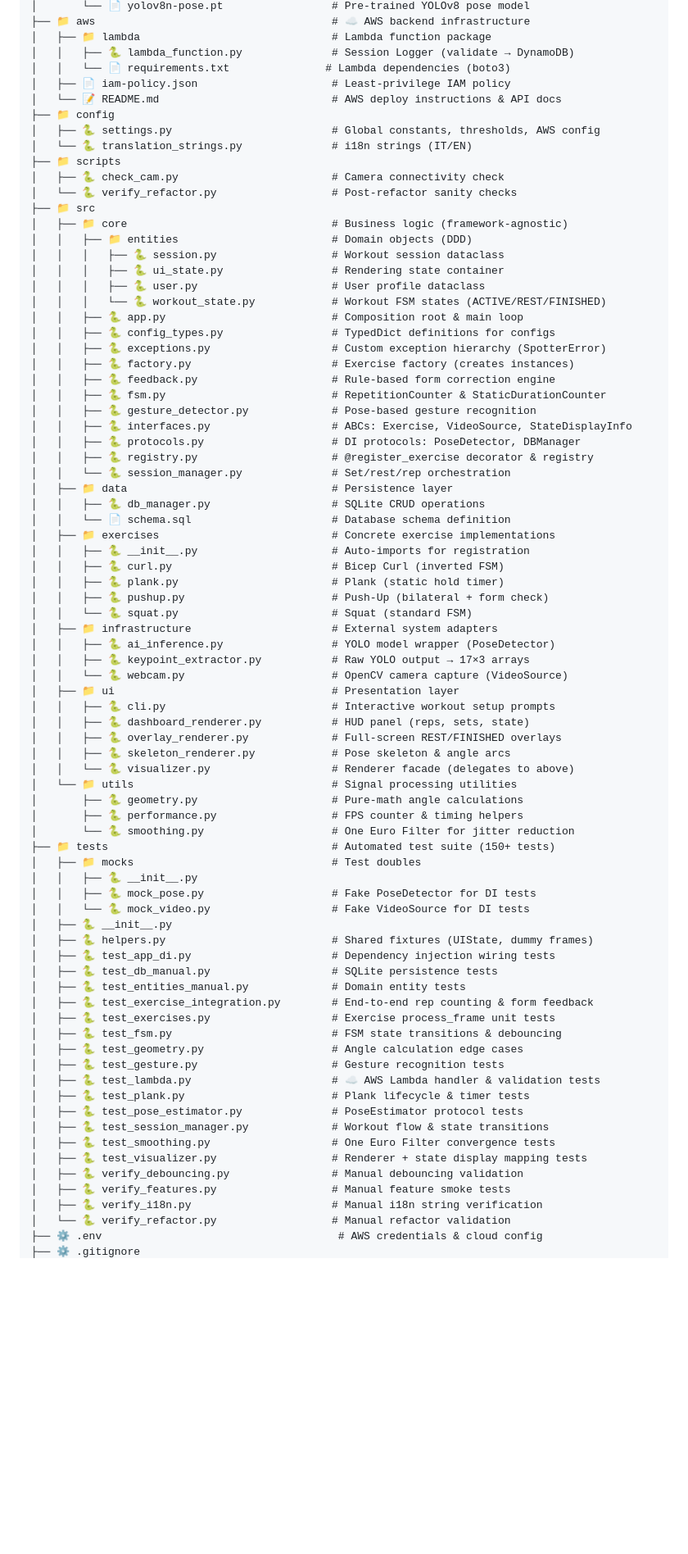
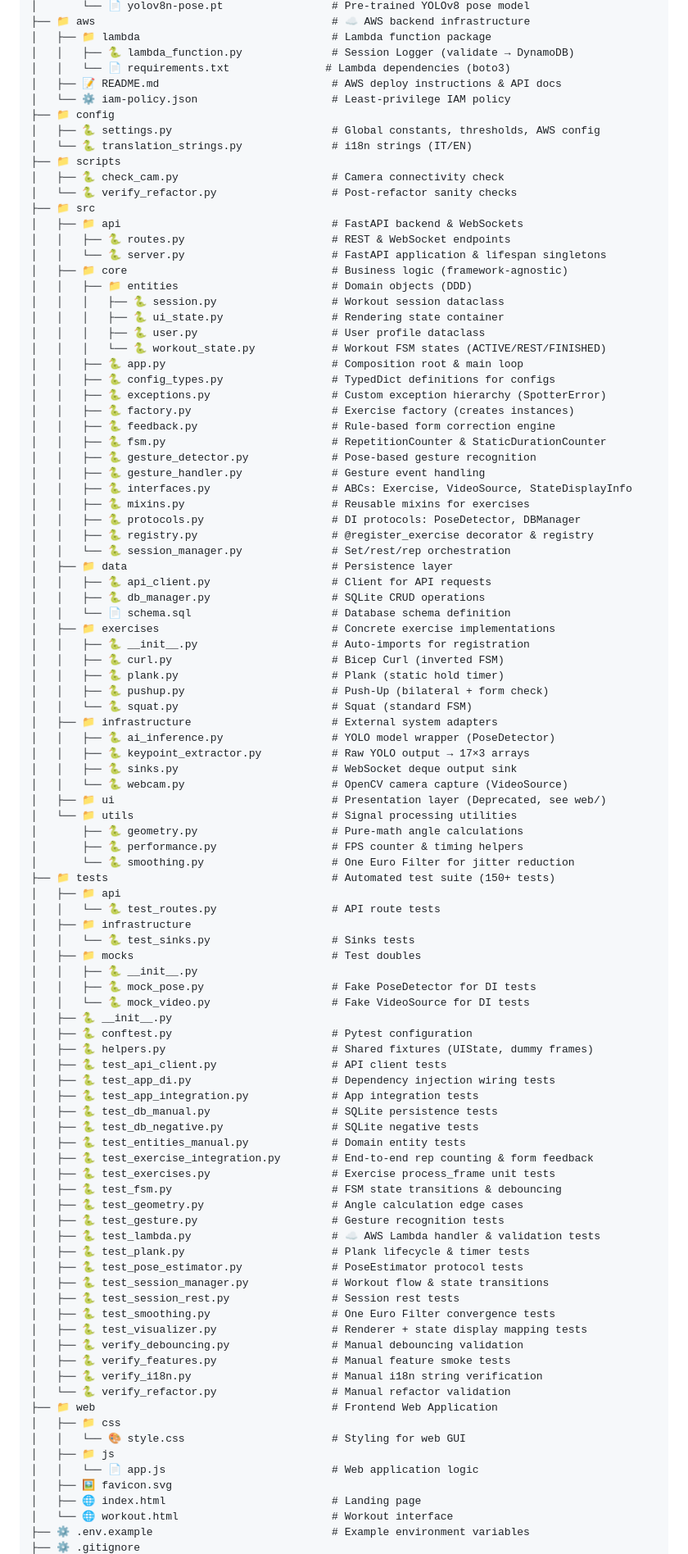
Before and after one commit to SimoneAndreaCilia/Virtual-AI-Spotter, a Markdown page: README.md, the part around one of its changes. Shown at 82% size. Drawn GitHub-style; folded sections open; blank space fills up the shorter version.

Commit message:
docs: update project structure file tree and  README

```diff
--- a/README.md
+++ b/README.md
@@ -198,8 +207,8 @@ graph LR
 │   ├── 📁 lambda                              # Lambda function package
 │   │   ├── 🐍 lambda_function.py              # Session Logger (validate → DynamoDB)
 │   │   └── 📄 requirements.txt               # Lambda dependencies (boto3)
-│   ├── 📄 iam-policy.json                     # Least-privilege IAM policy
-│   └── 📝 README.md                           # AWS deploy instructions & API docs
+│   ├── 📝 README.md                           # AWS deploy instructions & API docs
+│   └── ⚙️ iam-policy.json                     # Least-privilege IAM policy
 ├── 📁 config
 │   ├── 🐍 settings.py                         # Global constants, thresholds, AWS config
 │   └── 🐍 translation_strings.py              # i18n strings (IT/EN)
@@ -207,6 +216,9 @@ graph LR
 │   ├── 🐍 check_cam.py                        # Camera connectivity check
 │   └── 🐍 verify_refactor.py                  # Post-refactor sanity checks
 ├── 📁 src
+│   ├── 📁 api                                 # FastAPI backend & WebSockets
+│   │   ├── 🐍 routes.py                       # REST & WebSocket endpoints
+│   │   └── 🐍 server.py                       # FastAPI application & lifespan singletons
 │   ├── 📁 core                                # Business logic (framework-agnostic)
 │   │   ├── 📁 entities                        # Domain objects (DDD)
 │   │   │   ├── 🐍 session.py                  # Workout session dataclass
@@ -220,11 +232,14 @@ graph LR
 │   │   ├── 🐍 feedback.py                     # Rule-based form correction engine
 │   │   ├── 🐍 fsm.py                          # RepetitionCounter & StaticDurationCounter
 │   │   ├── 🐍 gesture_detector.py             # Pose-based gesture recognition
+│   │   ├── 🐍 gesture_handler.py              # Gesture event handling
 │   │   ├── 🐍 interfaces.py                   # ABCs: Exercise, VideoSource, StateDisplayInfo
+│   │   ├── 🐍 mixins.py                       # Reusable mixins for exercises
 │   │   ├── 🐍 protocols.py                    # DI protocols: PoseDetector, DBManager
 │   │   ├── 🐍 registry.py                     # @register_exercise decorator & registry
 │   │   └── 🐍 session_manager.py              # Set/rest/rep orchestration
 │   ├── 📁 data                                # Persistence layer
+│   │   ├── 🐍 api_client.py                   # Client for API requests
 │   │   ├── 🐍 db_manager.py                   # SQLite CRUD operations
 │   │   └── 📄 schema.sql                      # Database schema definition
 │   ├── 📁 exercises                           # Concrete exercise implementations
@@ -236,26 +251,30 @@ graph LR
 │   ├── 📁 infrastructure                      # External system adapters
 │   │   ├── 🐍 ai_inference.py                 # YOLO model wrapper (PoseDetector)
 │   │   ├── 🐍 keypoint_extractor.py           # Raw YOLO output → 17×3 arrays
+│   │   ├── 🐍 sinks.py                        # WebSocket deque output sink
 │   │   └── 🐍 webcam.py                       # OpenCV camera capture (VideoSource)
-│   ├── 📁 ui                                  # Presentation layer
-│   │   ├── 🐍 cli.py                          # Interactive workout setup prompts
-│   │   ├── 🐍 dashboard_renderer.py           # HUD panel (reps, sets, state)
-│   │   ├── 🐍 overlay_renderer.py             # Full-screen REST/FINISHED overlays
-│   │   ├── 🐍 skeleton_renderer.py            # Pose skeleton & angle arcs
-│   │   └── 🐍 visualizer.py                   # Renderer facade (delegates to above)
+│   ├── 📁 ui                                  # Presentation layer (Deprecated, see web/)
 │   └── 📁 utils                               # Signal processing utilities
 │       ├── 🐍 geometry.py                     # Pure-math angle calculations
 │       ├── 🐍 performance.py                  # FPS counter & timing helpers
 │       └── 🐍 smoothing.py                    # One Euro Filter for jitter reduction
 ├── 📁 tests                                   # Automated test suite (150+ tests)
+│   ├── 📁 api
+│   │   └── 🐍 test_routes.py                  # API route tests
+│   ├── 📁 infrastructure
+│   │   └── 🐍 test_sinks.py                   # Sinks tests
 │   ├── 📁 mocks                               # Test doubles
 │   │   ├── 🐍 __init__.py
 │   │   ├── 🐍 mock_pose.py                    # Fake PoseDetector for DI tests
 │   │   └── 🐍 mock_video.py                   # Fake VideoSource for DI tests
 │   ├── 🐍 __init__.py
+│   ├── 🐍 conftest.py                         # Pytest configuration
 │   ├── 🐍 helpers.py                          # Shared fixtures (UIState, dummy frames)
+│   ├── 🐍 test_api_client.py                  # API client tests
 │   ├── 🐍 test_app_di.py                      # Dependency injection wiring tests
+│   ├── 🐍 test_app_integration.py             # App integration tests
 │   ├── 🐍 test_db_manual.py                   # SQLite persistence tests
+│   ├── 🐍 test_db_negative.py                 # SQLite negative tests
 │   ├── 🐍 test_entities_manual.py             # Domain entity tests
 │   ├── 🐍 test_exercise_integration.py        # End-to-end rep counting & form feedback
 │   ├── 🐍 test_exercises.py                   # Exercise process_frame unit tests
@@ -266,11 +285,20 @@ graph LR
 │   ├── 🐍 test_plank.py                       # Plank lifecycle & timer tests
 │   ├── 🐍 test_pose_estimator.py              # PoseEstimator protocol tests
 │   ├── 🐍 test_session_manager.py             # Workout flow & state transitions
+│   ├── 🐍 test_session_rest.py                # Session rest tests
 │   ├── 🐍 test_smoothing.py                   # One Euro Filter convergence tests
 │   ├── 🐍 test_visualizer.py                  # Renderer + state display mapping tests
 │   ├── 🐍 verify_debouncing.py                # Manual debouncing validation
 │   ├── 🐍 verify_features.py                  # Manual feature smoke tests
 │   ├── 🐍 verify_i18n.py                      # Manual i18n string verification
 │   └── 🐍 verify_refactor.py                  # Manual refactor validation
-├── ⚙️ .env                                     # AWS credentials & cloud config
+├── 📁 web                                     # Frontend Web Application
+│   ├── 📁 css
+│   │   └── 🎨 style.css                       # Styling for web GUI
+│   ├── 📁 js
+│   │   └── 📄 app.js                          # Web application logic
+│   ├── 🖼️ favicon.svg
+│   ├── 🌐 index.html                          # Landing page
+│   └── 🌐 workout.html                        # Workout interface
+├── ⚙️ .env.example                            # Example environment variables
 ├── ⚙️ .gitignore
```
Also changed, not shown: other parts of README.md (+12 -2 lines), File Tree Virtual AI Spotter.md (+100 -71 lines).
